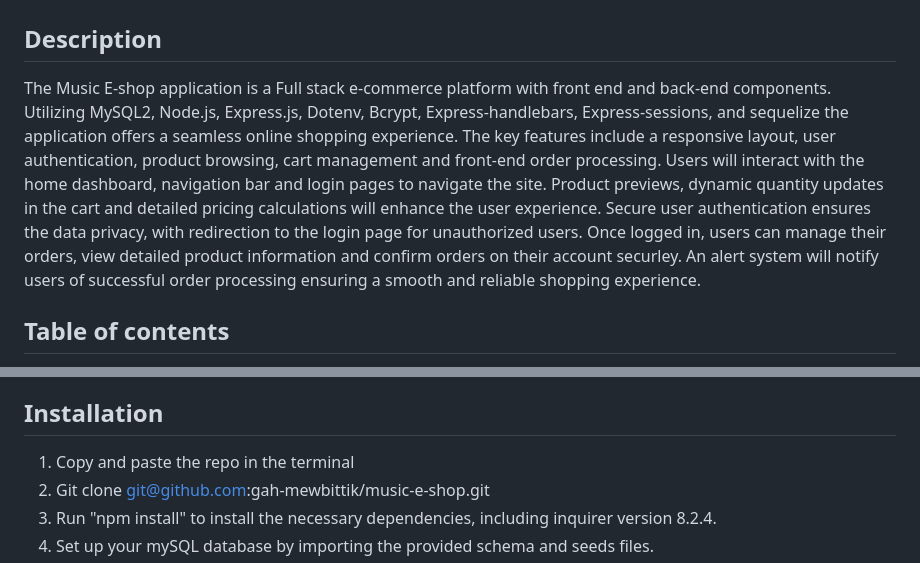
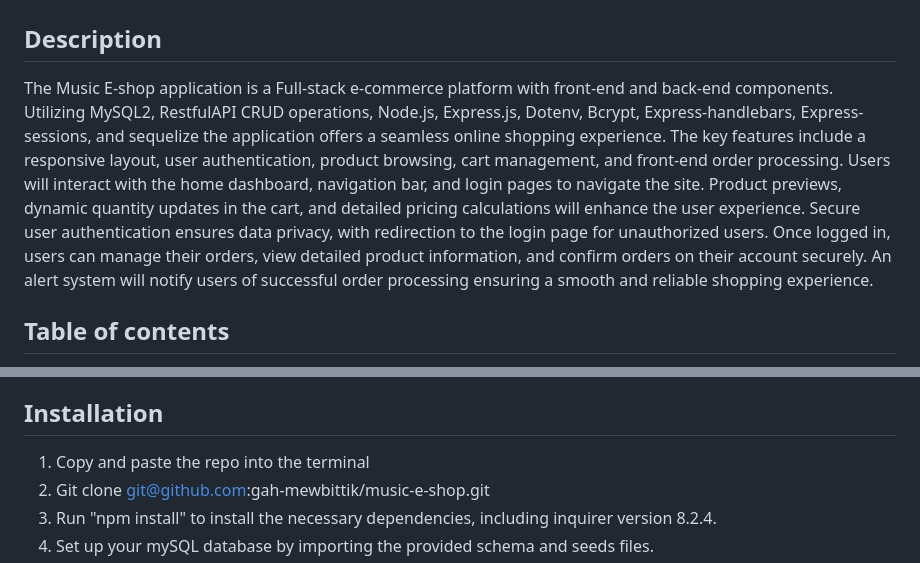
Before and after one commit to gah-mewbittik/music-e-shop, a Markdown page: README.md, 2 parts joined by grey strips. Rendered like a GitHub page.

```diff
--- a/README.md
+++ b/README.md
@@ -2,7 +2,7 @@
 
 ## Description
 
-The Music E-shop application is a Full stack e-commerce platform with front end and back-end components. Utilizing MySQL2, Node.js, Express.js, Dotenv, Bcrypt, Express-handlebars, Express-sessions, and sequelize the application offers a seamless online shopping experience. The key features include a responsive layout, user authentication, product browsing, cart management and front-end order processing. Users will interact with the home dashboard, navigation bar and login pages to navigate the site. Product previews, dynamic quantity updates in the cart and detailed pricing calculations will enhance the user experience. Secure user authentication ensures the data privacy, with redirection to the login page for unauthorized users. Once logged in, users can manage their orders, view detailed product information and confirm orders on their account securley. An alert system will notify users of successful order processing ensuring a smooth and reliable shopping experience.
+The Music E-shop application is a Full-stack e-commerce platform with front-end and back-end components. Utilizing MySQL2, RestfulAPI CRUD operations, Node.js, Express.js, Dotenv, Bcrypt, Express-handlebars, Express-sessions, and sequelize the application offers a seamless online shopping experience. The key features include a responsive layout, user authentication, product browsing, cart management, and front-end order processing. Users will interact with the home dashboard, navigation bar, and login pages to navigate the site. Product previews, dynamic quantity updates in the cart, and detailed pricing calculations will enhance the user experience. Secure user authentication ensures data privacy, with redirection to the login page for unauthorized users. Once logged in, users can manage their orders, view detailed product information, and confirm orders on their account securely. An alert system will notify users of successful order processing ensuring a smooth and reliable shopping experience.
 
 ## Table of contents
 - [Installation](#installation)
@@ -16,7 +16,7 @@ The Music E-shop application is a Full stack e-commerce platform with front end
 
 
 ## Installation
-1. Copy and paste the repo in the terminal
+1. Copy and paste the repo into the terminal
 2. Git clone git@github.com:gah-mewbittik/music-e-shop.git
 3. Run "npm install" to install the necessary dependencies, including inquirer version 8.2.4.
 4. Set up your mySQL database by importing the provided schema and seeds files.
```
Also changed, not shown: other parts of README.md (+12 -15 lines).
